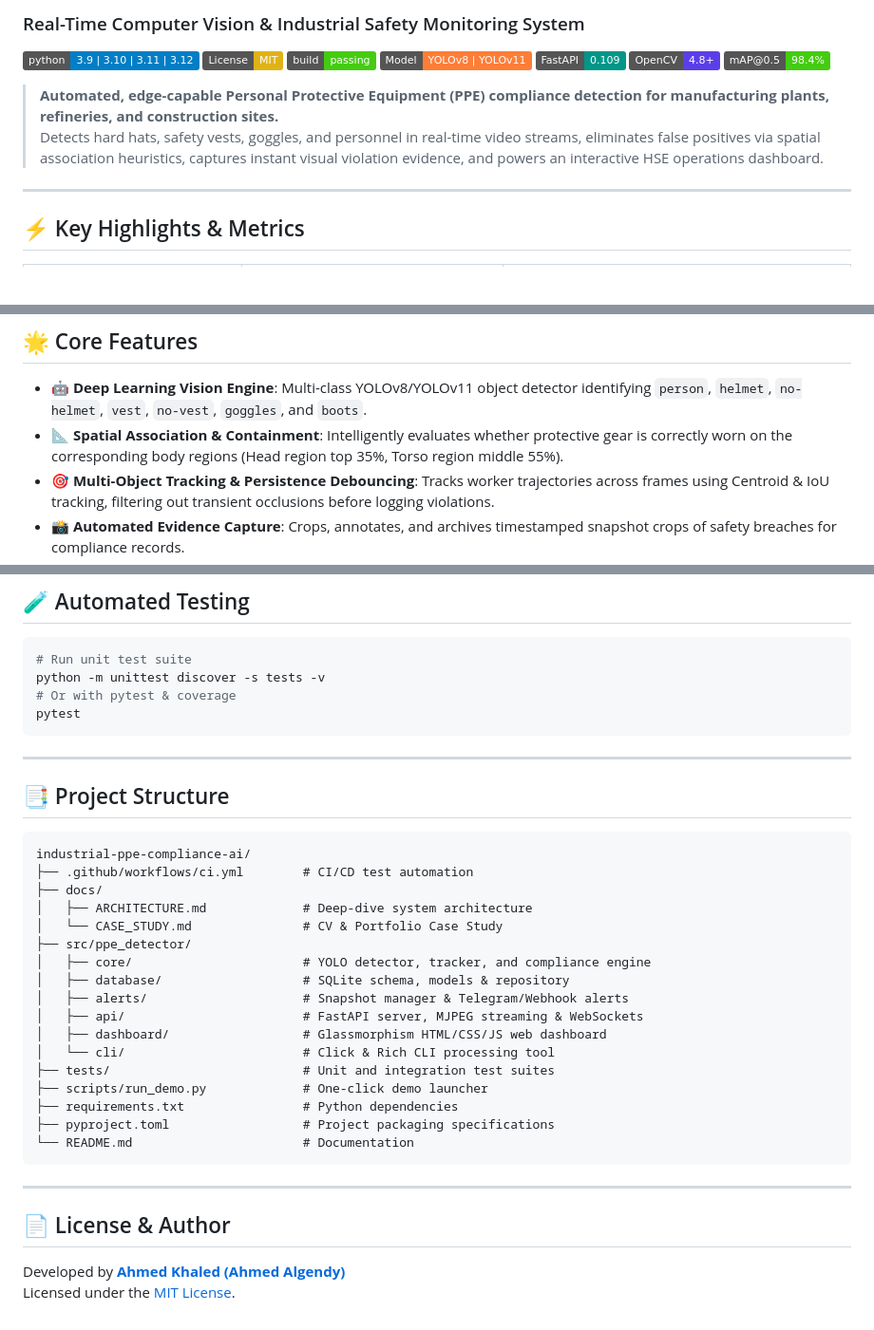
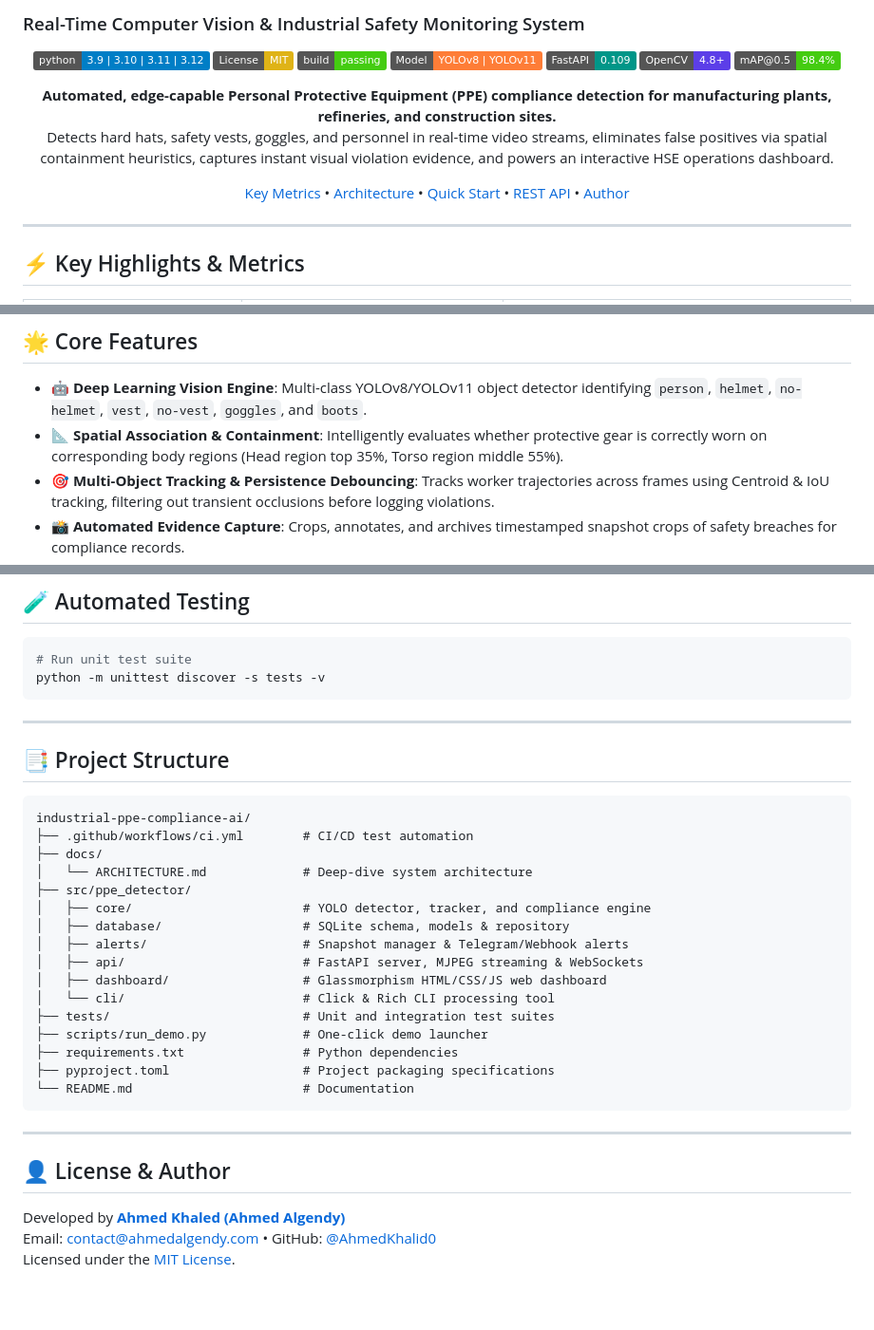
Before and after one commit to AhmedKhalid0/industrial-ppe-compliance-ai, a Markdown page: README.md, 3 parts joined by grey strips. Shown at 95% size. Drawn GitHub-style; badges without logos; blank space fills up the shorter version.

Commit message:
docs: streamline README and remove case study

````diff
--- a/README.md
+++ b/README.md
@@ -9,8 +11,12 @@
 [![OpenCV](https://img.shields.io/badge/OpenCV-4.8%2B-5C3EE8.svg)](https://opencv.org/)
 [![Precision](https://img.shields.io/badge/mAP@0.5-98.4%25-brightgreen.svg)]()
 
-> **Automated, edge-capable Personal Protective Equipment (PPE) compliance detection for manufacturing plants, refineries, and construction sites.**
-> Detects hard hats, safety vests, goggles, and personnel in real-time video streams, eliminates false positives via spatial association heuristics, captures instant visual violation evidence, and powers an interactive HSE operations dashboard.
+**Automated, edge-capable Personal Protective Equipment (PPE) compliance detection for manufacturing plants, refineries, and construction sites.**
+Detects hard hats, safety vests, goggles, and personnel in real-time video streams, eliminates false positives via spatial containment heuristics, captures instant visual violation evidence, and powers an interactive HSE operations dashboard.
+
+[Key Metrics](#-key-highlights--metrics) • [Architecture](#-architecture--data-pipeline) • [Quick Start](#-quick-start-guide) • [REST API](#-rest-api-endpoints) • [Author](#-license--author)
+
+</div>
 
 ---
 
@@ -29,7 +35,7 @@
 ## 🌟 Core Features
 
 * **🤖 Deep Learning Vision Engine**: Multi-class YOLOv8/YOLOv11 object detector identifying `person`, `helmet`, `no-helmet`, `vest`, `no-vest`, `goggles`, and `boots`.
-* **📐 Spatial Association & Containment**: Intelligently evaluates whether protective gear is correctly worn on the corresponding body regions (Head region top 35%, Torso region middle 55%).
+* **📐 Spatial Association & Containment**: Intelligently evaluates whether protective gear is correctly worn on corresponding body regions (Head region top 35%, Torso region middle 55%).
 * **🎯 Multi-Object Tracking & Persistence Debouncing**: Tracks worker trajectories across frames using Centroid & IoU tracking, filtering out transient occlusions before logging violations.
 * **📸 Automated Evidence Capture**: Crops, annotates, and archives timestamped snapshot crops of safety breaches for compliance records.
 * **🌐 Interactive HSE Operations Dashboard**: Modern glassmorphism web UI with live MJPEG surveillance video, real-time WebSocket telemetry, hourly violation trends, and 1-click CSV audit exports.
@@ -117,8 +123,6 @@ ppe-detector \
 ```bash
 # Run unit test suite
 python -m unittest discover -s tests -v
-# Or with pytest & coverage
-pytest
 ```
 
 ---
@@ -129,8 +133,7 @@ pytest
 industrial-ppe-compliance-ai/
 ├── .github/workflows/ci.yml        # CI/CD test automation
 ├── docs/
-│   ├── ARCHITECTURE.md             # Deep-dive system architecture
-│   └── CASE_STUDY.md               # CV & Portfolio Case Study
+│   └── ARCHITECTURE.md             # Deep-dive system architecture
 ├── src/ppe_detector/
 │   ├── core/                       # YOLO detector, tracker, and compliance engine
 │   ├── database/                   # SQLite schema, models & repository
@@ -147,7 +150,8 @@ industrial-ppe-compliance-ai/
 
 ---
 
-## 📄 License & Author
+## 👤 License & Author
 
 Developed by **[Ahmed Khaled (Ahmed Algendy)](https://ahmedalgendy.com)**
+Email: [contact@ahmedalgendy.com](mailto:contact@ahmedalgendy.com) • GitHub: [@AhmedKhalid0](https://github.com/AhmedKhalid0)
 Licensed under the [MIT License](LICENSE).
````
Also changed, not shown: other parts of README.md (+2 -0 lines), docs/CASE_STUDY.md (deleted, +0 -53 lines).
